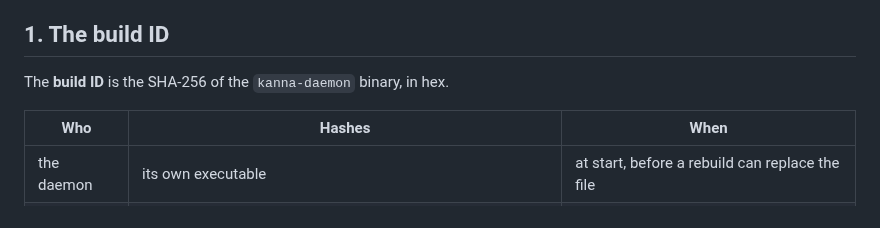
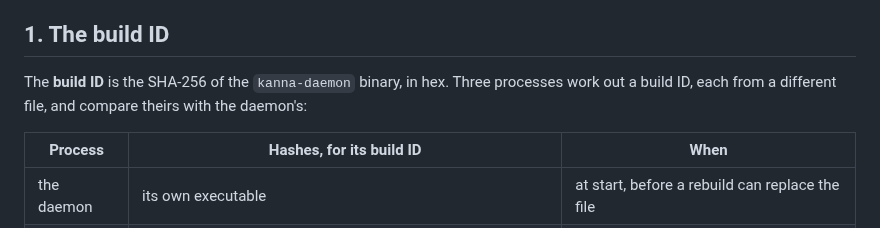
Before and after one commit to jemdiggity/kanna-v4, a Markdown page: docs/specs/daemon-build.md, the part around the change. GitHub-like rendering.

Commit message:
Spec: say what the build ID table lists

```diff
--- a/docs/specs/daemon-build.md
+++ b/docs/specs/daemon-build.md
@@ -6,9 +6,9 @@ A relaunched app whose bundled daemon differs from the one running replaces it.
 
 ## 1. The build ID
 
-The **build ID** is the SHA-256 of the `kanna-daemon` binary, in hex.
+The **build ID** is the SHA-256 of the `kanna-daemon` binary, in hex. Three processes work out a build ID, each from a different file, and compare theirs with the daemon's:
 
-| Who | Hashes | When |
+| Process | Hashes, for its build ID | When |
 |---|---|---|
 | the daemon | its own executable | at start, before a rebuild can replace the file |
 | the app | `Contents/Helpers/kanna-daemon`, the daemon it would start | once, at its first hello |
```
